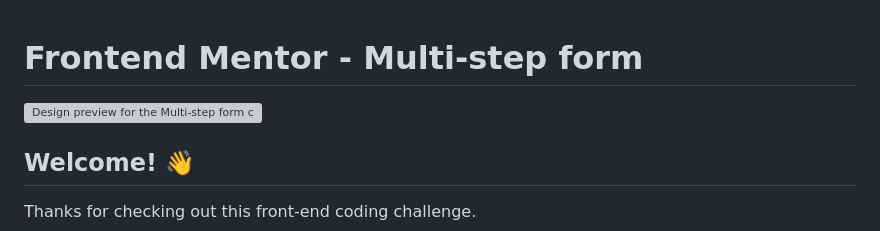
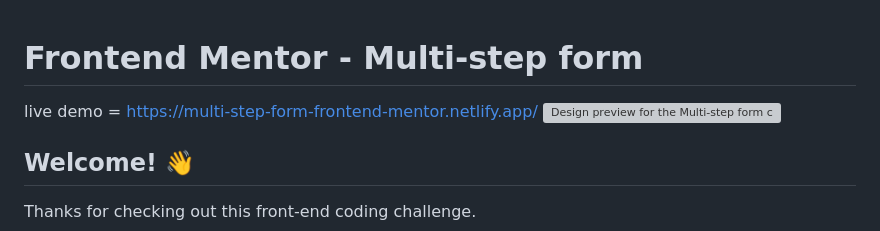
Before and after one commit to manohar72singh/multi-step-form, a Markdown page: README.md, the part around the change. Drawn GitHub-style; grey boxes are pictures that could not be loaded.

```diff
--- a/README.md
+++ b/README.md
@@ -1,5 +1,5 @@
 # Frontend Mentor - Multi-step form
-
+live demo = https://multi-step-form-frontend-mentor.netlify.app/
 ![Design preview for the Multi-step form coding challenge](./design/desktop-preview.jpg)
 
 ## Welcome! 👋
```
